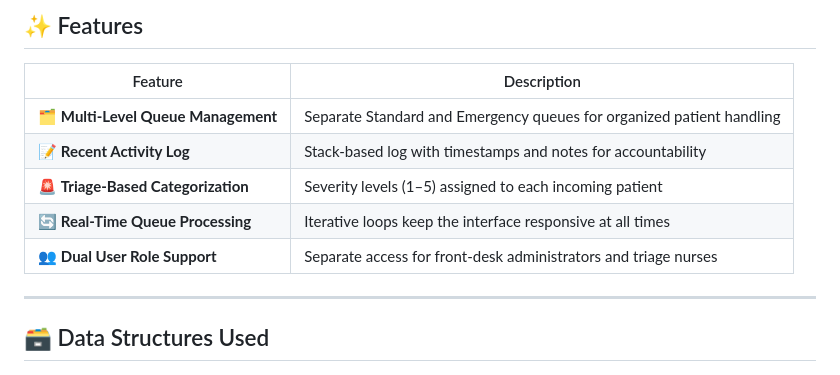
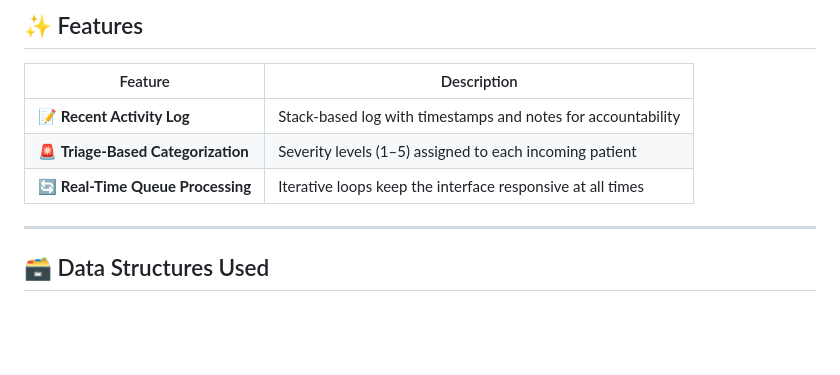
Before and after one commit to kentreyes208-code/CC103-FinalProject-CS1206-Team1, a Markdown page: README.md, the part around the change. GitHub-like rendering; blank space fills up the shorter version.

Commit message:
Update features section in README
Removed features related to multi-level queue management and dual user role support.

```diff
--- a/README.md
+++ b/README.md
@@ -41,11 +41,9 @@ This system addresses these issues by implementing a structured, multi-level que
 
 | Feature | Description |
 |---|---|
-| 🗂️ **Multi-Level Queue Management** | Separate Standard and Emergency queues for organized patient handling |
 | 📝 **Recent Activity Log** | Stack-based log with timestamps and notes for accountability |
 | 🚨 **Triage-Based Categorization** | Severity levels (1–5) assigned to each incoming patient |
 | 🔄 **Real-Time Queue Processing** | Iterative loops keep the interface responsive at all times |
-| 👥 **Dual User Role Support** | Separate access for front-desk administrators and triage nurses |
 
 ---
 
```
